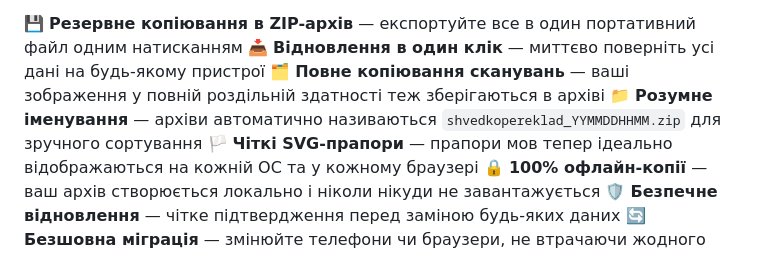
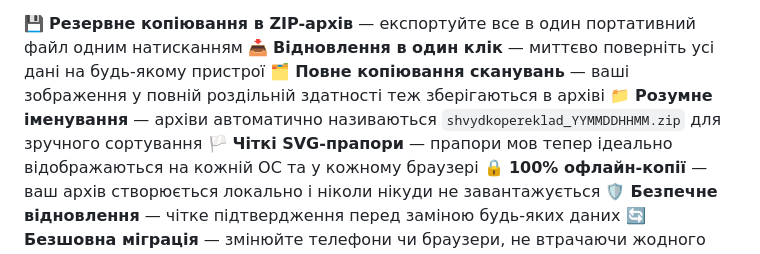
Before and after one commit to xmltojson/xmltojson.github.io, a Markdown page: AnnouncementShvydkoPerekladUkr5.md, the part around the change. GitHub-like rendering.

Commit message:
Fix typo in archive naming convention

```diff
--- a/AnnouncementShvydkoPerekladUkr5.md
+++ b/AnnouncementShvydkoPerekladUkr5.md
@@ -9,7 +9,7 @@
 💾 **Резервне копіювання в ZIP-архів** — експортуйте все в один портативний файл одним натисканням
 📥 **Відновлення в один клік** — миттєво поверніть усі дані на будь-якому пристрої
 🗂️ **Повне копіювання сканувань** — ваші зображення у повній роздільній здатності теж зберігаються в архіві
-📁 **Розумне іменування** — архіви автоматично називаються `shvedkopereklad_YYMMDDHHMM.zip` для зручного сортування
+📁 **Розумне іменування** — архіви автоматично називаються `shvydkopereklad_YYMMDDHHMM.zip` для зручного сортування
 🏳️ **Чіткі SVG-прапори** — прапори мов тепер ідеально відображаються на кожній ОС та у кожному браузері
 🔒 **100% офлайн-копії** — ваш архів створюється локально і ніколи нікуди не завантажується
 🛡️ **Безпечне відновлення** — чітке підтвердження перед заміною будь-яких даних
```
